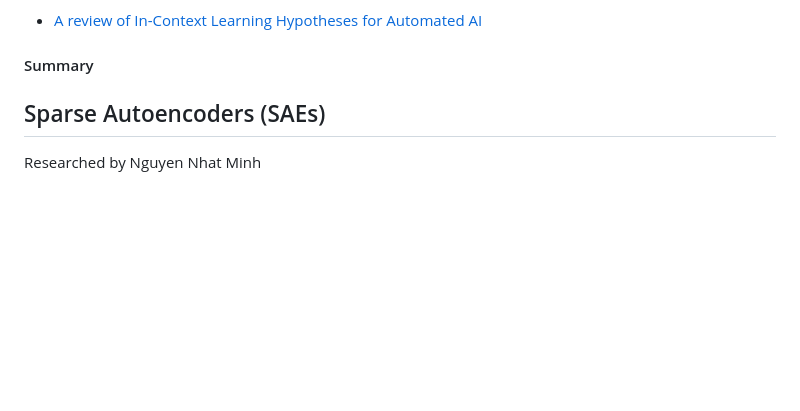
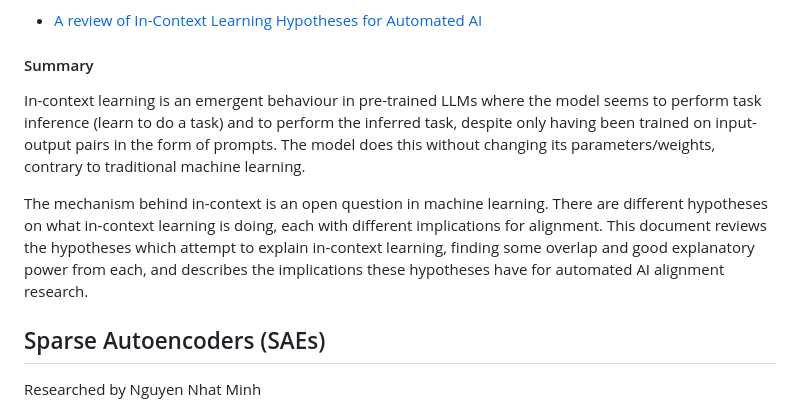
Before and after one commit to Promisingness-of-Automating-Alignment/Promisingness-of-Automating-Alignment.github.io, a Markdown page: README.md, the part around the change. Drawn GitHub-style; blank space fills up the shorter version.

Commit message:
Added summary to In-context learning section

```diff
--- a/README.md
+++ b/README.md
@@ -52,6 +52,9 @@ Researched by Alfie Lamerton
 * [A review of In-Context Learning Hypotheses for Automated AI](https://www.lesswrong.com/posts/GPcwP8pgyPFPwvi2h/a-review-of-in-context-learning-hypotheses-for-automated-ai)
 
 #### Summary
+In-context learning is an emergent behaviour in pre-trained LLMs where the model seems to perform task inference (learn to do a task) and to perform the inferred task, despite only having been trained on input-output pairs in the form of prompts. The model does this without changing its parameters/weights, contrary to traditional machine learning.
+
+The mechanism behind in-context is an open question in machine learning. There are different hypotheses on what in-context learning is doing, each with different implications for alignment. This document reviews the hypotheses which attempt to explain in-context learning, finding some overlap and good explanatory power from each, and describes the implications these hypotheses have for automated AI alignment research.
 
 ## Sparse Autoencoders (SAEs)
 Researched by Nguyen Nhat Minh
```
